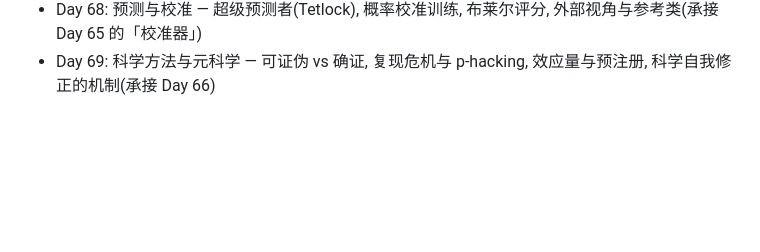
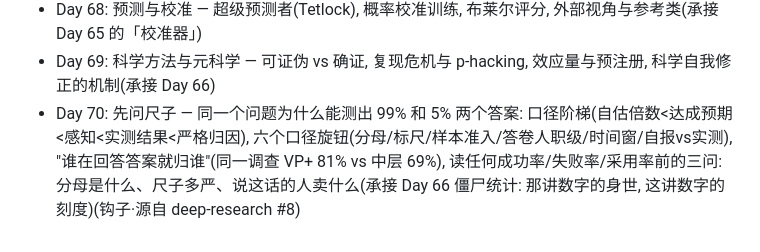
Before and after one commit to cissy0802/meta-knowledge, a Markdown page: TOPICS.md, the part around the change. GitHub-like rendering; blank space fills up the shorter version.

Commit message:
Add Day 70 backlog topic: 先问尺子 (钩子·源自 deep-research #8)
Co-Authored-By: Claude <noreply@anthropic.com>

```diff
--- a/TOPICS.md
+++ b/TOPICS.md
@@ -74,3 +74,4 @@
 - Day 67: 因果推断 — 相关≠因果的严格化, Pearl 因果阶梯(关联/干预/反事实), 混杂与对撞因子, do-演算与自然实验
 - Day 68: 预测与校准 — 超级预测者(Tetlock), 概率校准训练, 布莱尔评分, 外部视角与参考类(承接 Day 65 的「校准器」)
 - Day 69: 科学方法与元科学 — 可证伪 vs 确证, 复现危机与 p-hacking, 效应量与预注册, 科学自我修正的机制(承接 Day 66)
+- Day 70: 先问尺子 — 同一个问题为什么能测出 99% 和 5% 两个答案: 口径阶梯(自估倍数<达成预期<感知<实测结果<严格归因), 六个口径旋钮(分母/标尺/样本准入/答卷人职级/时间窗/自报vs实测), "谁在回答答案就归谁"(同一调查 VP+ 81% vs 中层 69%), 读任何成功率/失败率/采用率前的三问: 分母是什么、尺子多严、说这话的人卖什么(承接 Day 66 僵尸统计: 那讲数字的身世, 这讲数字的刻度)(钩子·源自 deep-research #8)
```
